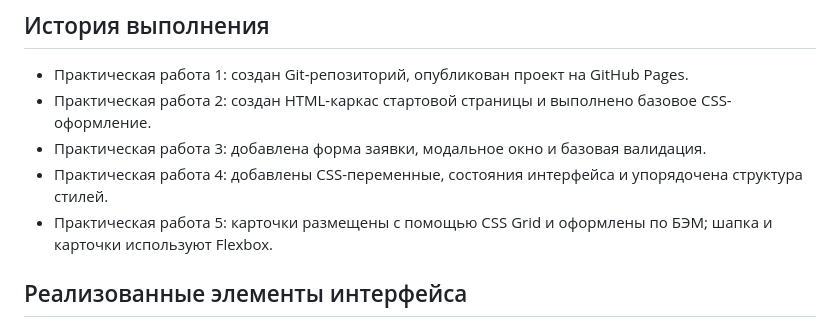
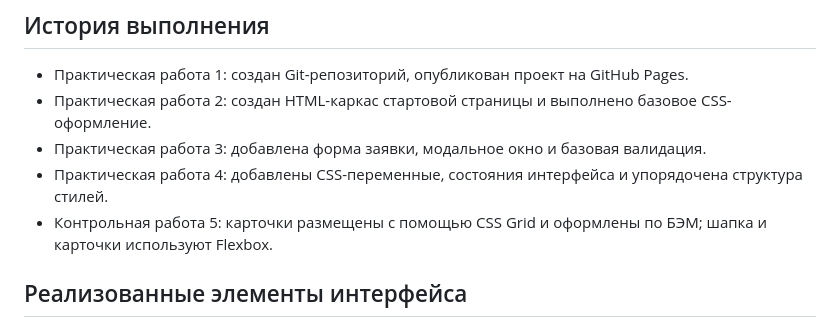
Before and after one commit to jabrail059/kr1-html-css-shop, a Markdown page: README.md, the part around the change. GitHub-like rendering.

```diff
--- a/README.md
+++ b/README.md
@@ -70,7 +70,7 @@ GitHub Pages: [открыть опубликованный проект](https:/
 - Практическая работа 2: создан HTML-каркас стартовой страницы и выполнено базовое CSS-оформление.
 - Практическая работа 3: добавлена форма заявки, модальное окно и базовая валидация.
 - Практическая работа 4: добавлены CSS-переменные, состояния интерфейса и упорядочена структура стилей.
-- Практическая работа 5: карточки размещены с помощью CSS Grid и оформлены по БЭМ; шапка и карточки используют Flexbox.
+- Контрольная работа 5: карточки размещены с помощью CSS Grid и оформлены по БЭМ; шапка и карточки используют Flexbox.
 
 
 ## Реализованные элементы интерфейса
```
